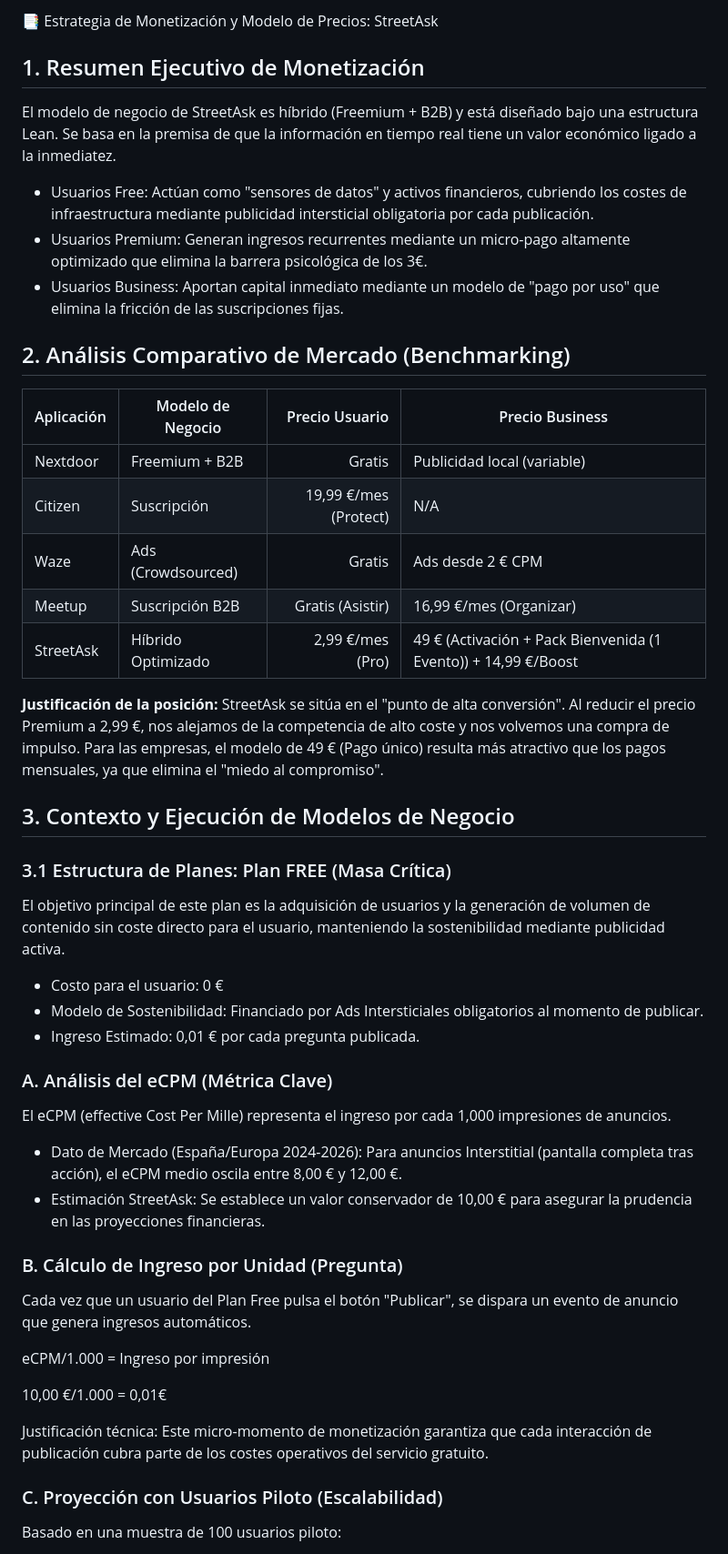
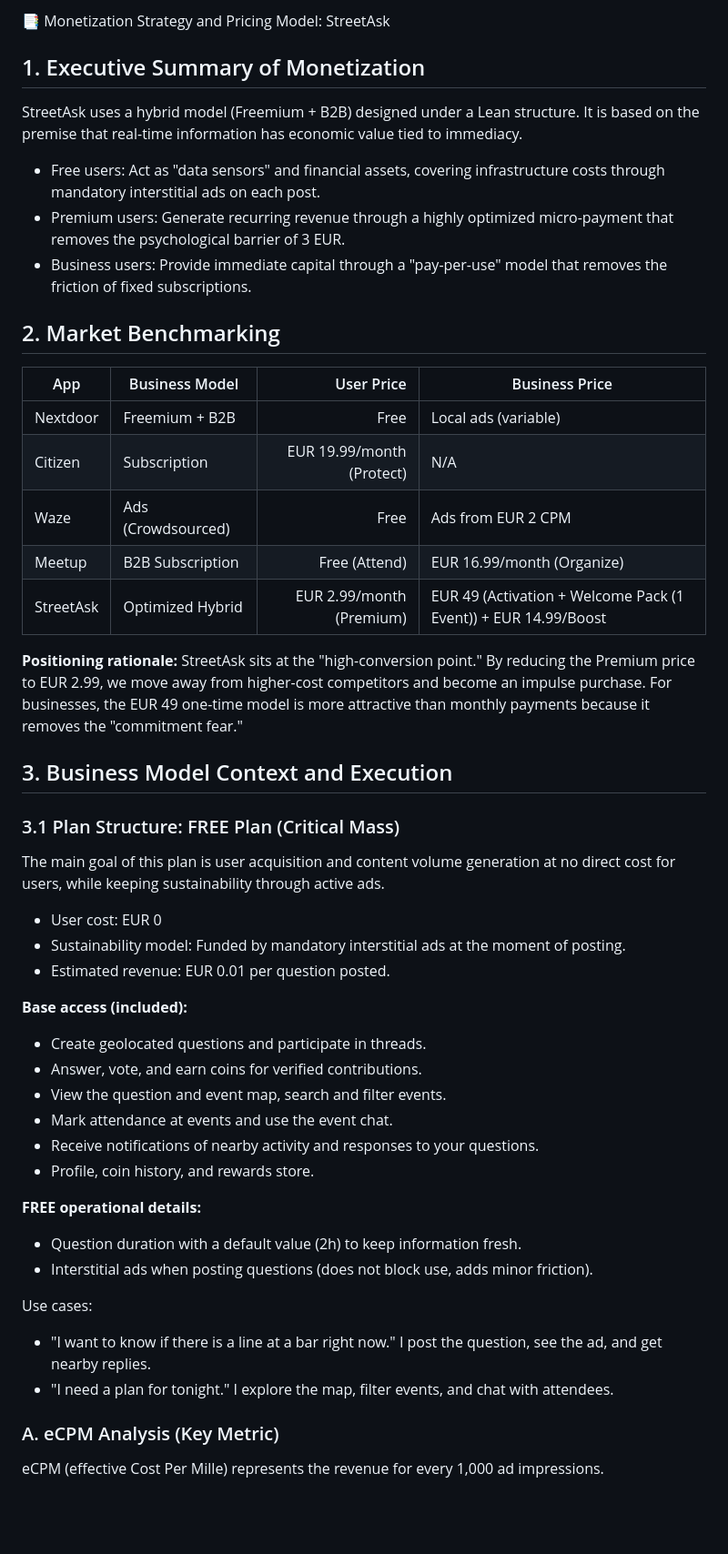
Before and after one commit to StreetAsk-ISPP/ISPP-G8, a Markdown page: docs/Sprint 0/Pricing.md, the part around one of its changes. Shown at 91% size. Drawn GitHub-style; blank space fills up the shorter version.

```diff
--- a/docs/Sprint 0/Pricing.md
+++ b/docs/Sprint 0/Pricing.md
@@ -1,48 +1,52 @@
-📑 Estrategia de Monetización y Modelo de Precios: StreetAsk
+📑 Monetization Strategy and Pricing Model: StreetAsk
 
-## 1. Resumen Ejecutivo de Monetización
-El modelo de negocio de StreetAsk es híbrido (Freemium + B2B) y está diseñado bajo una estructura Lean. Se basa en la premisa de que la información en tiempo real tiene un valor económico ligado a la inmediatez.
+## 1. Executive Summary of Monetization
+StreetAsk uses a hybrid model (Freemium + B2B) designed under a Lean structure. It is based on the premise that real-time information has economic value tied to immediacy.
 
-- Usuarios Free: Actúan como "sensores de datos" y activos financieros, cubriendo los costes de infraestructura mediante publicidad intersticial obligatoria por cada publicación.
-- Usuarios Premium: Generan ingresos recurrentes mediante un micro-pago altamente optimizado que elimina la barrera psicológica de los 3€.
-- Usuarios Business: Aportan capital inmediato mediante un modelo de "pago por uso" que elimina la fricción de las suscripciones fijas.
+- Free users: Act as "data sensors" and financial assets, covering infrastructure costs through mandatory interstitial ads on each post.
+- Premium users: Generate recurring revenue through a highly optimized micro-payment that removes the psychological barrier of 3 EUR.
+- Business users: Provide immediate capital through a "pay-per-use" model that removes the friction of fixed subscriptions.
 
-## 2. Análisis Comparativo de Mercado (Benchmarking)
+## 2. Market Benchmarking
 
-| Aplicación | Modelo de Negocio | Precio Usuario | Precio Business |
+| App | Business Model | User Price | Business Price |
 | --- | --- | ---: | --- |
-| Nextdoor | Freemium + B2B | Gratis | Publicidad local (variable) |
-| Citizen | Suscripción | 19,99 €/mes (Protect) | N/A |
-| Waze | Ads (Crowdsourced) | Gratis | Ads desde 2 € CPM |
-| Meetup | Suscripción B2B | Gratis (Asistir) | 16,99 €/mes (Organizar) |
-| StreetAsk | Híbrido Optimizado | 2,99 €/mes (Pro) | 49 € (Activación + Pack Bienvenida (1 Evento)) + 14,99 €/Boost |
+| Nextdoor | Freemium + B2B | Free | Local ads (variable) |
+| Citizen | Subscription | EUR 19.99/month (Protect) | N/A |
+| Waze | Ads (Crowdsourced) | Free | Ads from EUR 2 CPM |
+| Meetup | B2B Subscription | Free (Attend) | EUR 16.99/month (Organize) |
+| StreetAsk | Optimized Hybrid | EUR 2.99/month (Premium) | EUR 49 (Activation + Welcome Pack (1 Event)) + EUR 14.99/Boost |
 
-**Justificación de la posición:** StreetAsk se sitúa en el "punto de alta conversión". Al reducir el precio Premium a 2,99 €, nos alejamos de la competencia de alto coste y nos volvemos una compra de impulso. Para las empresas, el modelo de 49 € (Pago único) resulta más atractivo que los pagos mensuales, ya que elimina el "miedo al compromiso".
+**Positioning rationale:** StreetAsk sits at the "high-conversion point." By reducing the Premium price to EUR 2.99, we move away from higher-cost competitors and become an impulse purchase. For businesses, the EUR 49 one-time model is more attractive than monthly payments because it removes the "commitment fear."
 
-## 3. Contexto y Ejecución de Modelos de Negocio
+## 3. Business Model Context and Execution
 
-### 3.1 Estructura de Planes: Plan FREE (Masa Crítica)
-El objetivo principal de este plan es la adquisición de usuarios y la generación de volumen de contenido sin coste directo para el usuario, manteniendo la sostenibilidad mediante publicidad activa.
+### 3.1 Plan Structure: FREE Plan (Critical Mass)
+The main goal of this plan is user acquisition and content volume generation at no direct cost for users, while keeping sustainability through active ads.
 
-- Costo para el usuario: 0 €
-- Modelo de Sostenibilidad: Financiado por Ads Intersticiales obligatorios al momento de publicar.
-- Ingreso Estimado: 0,01 € por cada pregunta publicada.
+- User cost: EUR 0
+- Sustainability model: Funded by mandatory interstitial ads at the moment of posting.
+- Estimated revenue: EUR 0.01 per question posted.
 
-### A. Análisis del eCPM (Métrica Clave)
-El eCPM (effective Cost Per Mille) representa el ingreso por cada 1,000 impresiones de anuncios.
+**Base access (included):**
 
-- Dato de Mercado (España/Europa 2024-2026): Para anuncios Interstitial (pantalla completa tras acción), el eCPM medio oscila entre 8,00 € y 12,00 €.
-- Estimación StreetAsk: Se establece un valor conservador de 10,00 € para asegurar la prudencia en las proyecciones financieras.
+- Create geolocated questions and participate in threads.
+- Answer, vote, and earn coins for verified contributions.
+- View the question and event map, search and filter events.
+- Mark attendance at events and use the event chat.
+- Receive notifications of nearby activity and responses to your questions.
+- Profile, coin history, and rewards store.
 
-### B. Cálculo de Ingreso por Unidad (Pregunta)
-Cada vez que un usuario del Plan Free pulsa el botón "Publicar", se dispara un evento de anuncio que genera ingresos automáticos.
+**FREE operational details:**
 
-eCPM/1.000 = Ingreso por impresión
+- Question duration with a default value (2h) to keep information fresh.
+- Interstitial ads when posting questions (does not block use, adds minor friction).
 
-10,00 €/1.000 = 0,01€
+Use cases:
 
-Justificación técnica: Este micro-momento de monetización garantiza que cada interacción de publicación cubra parte de los costes operativos del servicio gratuito.
+- "I want to know if there is a line at a bar right now." I post the question, see the ad, and get nearby replies.
+- "I need a plan for tonight." I explore the map, filter events, and chat with attendees.
 
-### C. Proyección con Usuarios Piloto (Escalabilidad)
-Basado en una muestra de 100 usuarios piloto:
+### A. eCPM Analysis (Key Metric)
+eCPM (effective Cost Per Mille) represents the revenue for every 1,000 ad impressions.
 
```
Also changed, not shown: other parts of docs/Sprint 0/Pricing.md (+191 -106 lines).
